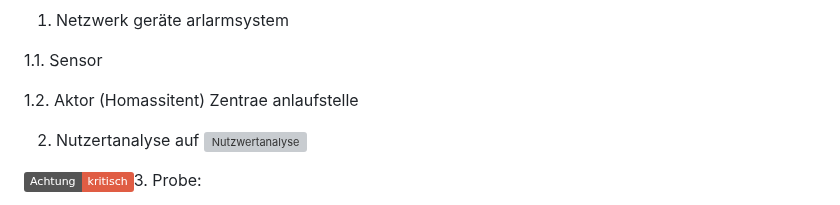
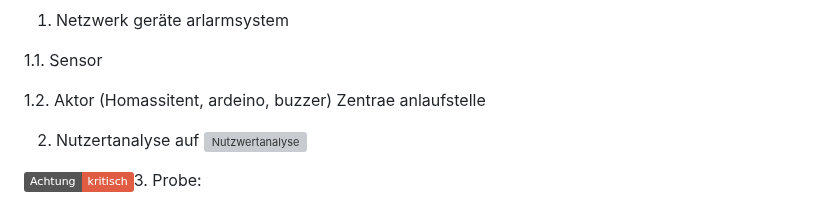
Before and after one commit to florianthepro/bsfisi, a Markdown page: Montag, 24. November 2025.md, the part around the change. GitHub-like rendering; folded sections open; badges without logos; grey boxes are pictures that could not be loaded.

```diff
--- a/Montag, 24. November 2025.md
+++ b/Montag, 24. November 2025.md
@@ -154,7 +154,7 @@ page9, e.
 
 1.1. Sensor
 
-1.2. Aktor (Homassitent) Zentrae anlaufstelle
+1.2. Aktor (Homassitent, ardeino, buzzer) Zentrae anlaufstelle
 
 2. Nutzertanalyse auf ![Nutzwertanalyse](https://github.com/florianthepro/bsfisi/blob/files/241125-01.png)
 
```
